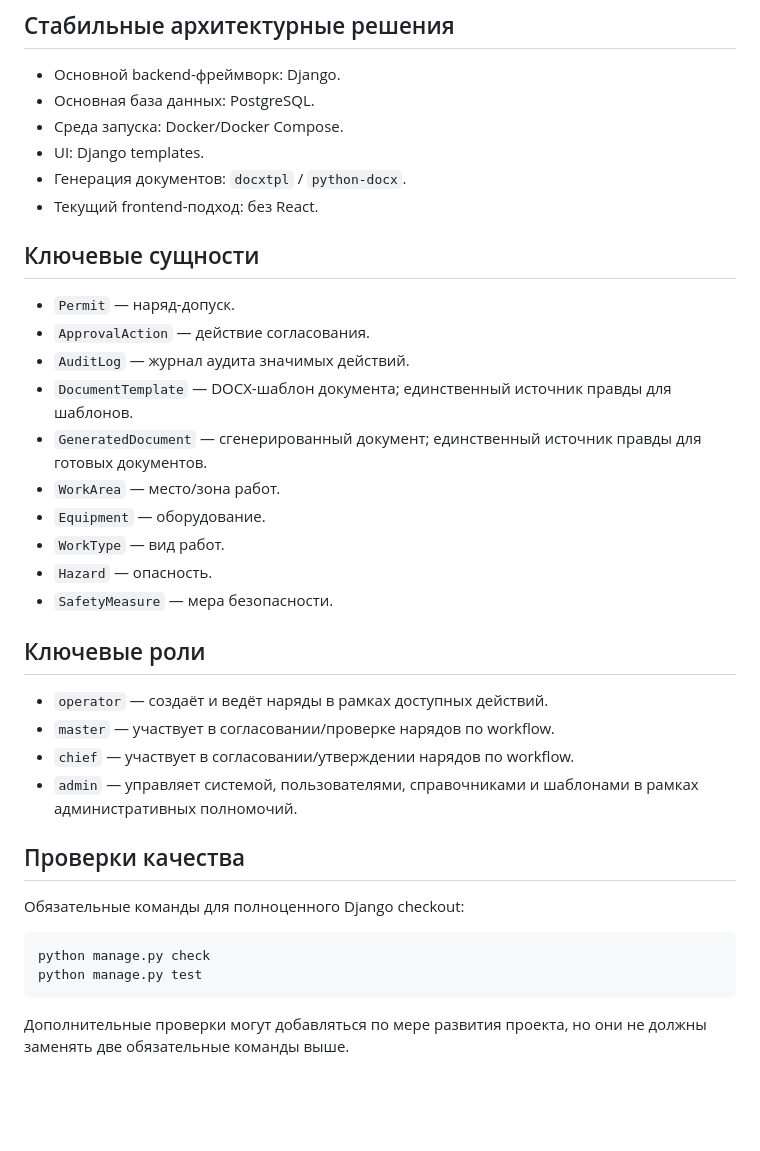
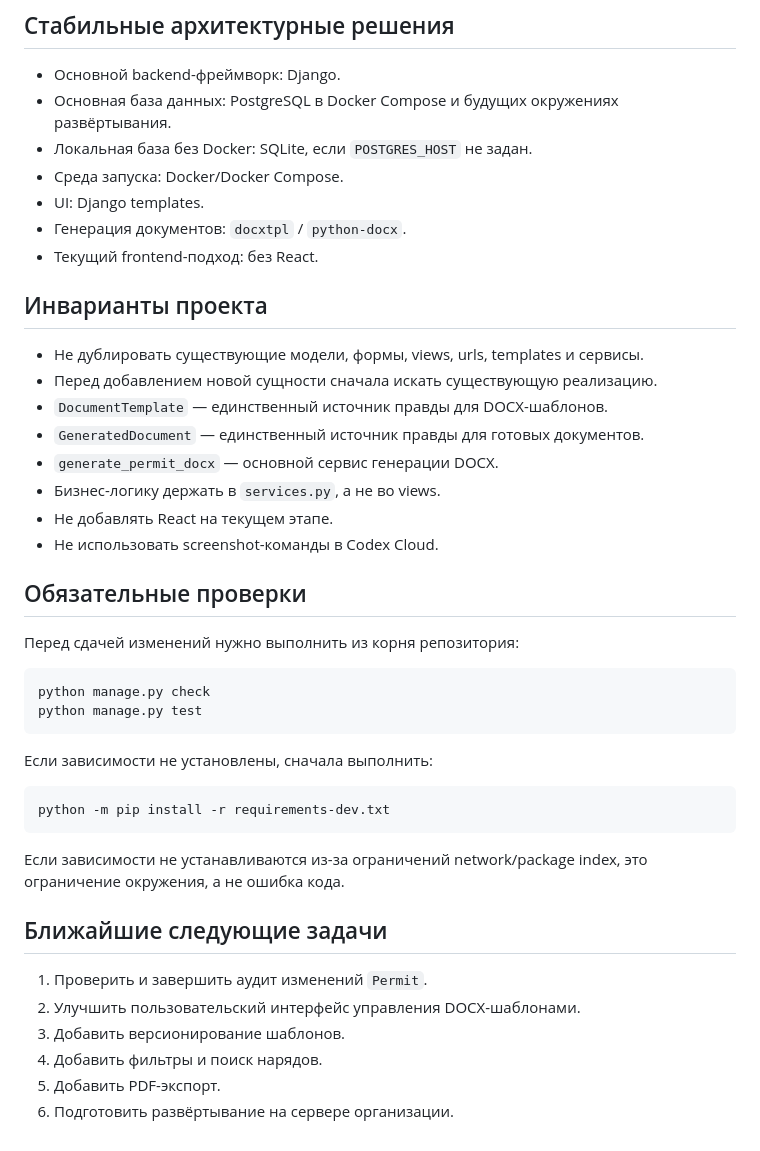
Before and after one commit to CrackerYUK/auto-eng, a Markdown page: PROJECT_STATE.md, the part around one of its changes. Rendered like a GitHub page; blank space fills up the shorter version.

````diff
--- a/PROJECT_STATE.md
+++ b/PROJECT_STATE.md
@@ -44,39 +74,46 @@
 ## Стабильные архитектурные решения
 
 - Основной backend-фреймворк: Django.
-- Основная база данных: PostgreSQL.
+- Основная база данных: PostgreSQL в Docker Compose и будущих окружениях развёртывания.
+- Локальная база без Docker: SQLite, если `POSTGRES_HOST` не задан.
 - Среда запуска: Docker/Docker Compose.
 - UI: Django templates.
 - Генерация документов: `docxtpl` / `python-docx`.
 - Текущий frontend-подход: без React.
 
-## Ключевые сущности
+## Инварианты проекта
 
-- `Permit` — наряд-допуск.
-- `ApprovalAction` — действие согласования.
-- `AuditLog` — журнал аудита значимых действий.
-- `DocumentTemplate` — DOCX-шаблон документа; единственный источник правды для шаблонов.
-- `GeneratedDocument` — сгенерированный документ; единственный источник правды для готовых документов.
-- `WorkArea` — место/зона работ.
-- `Equipment` — оборудование.
-- `WorkType` — вид работ.
-- `Hazard` — опасность.
-- `SafetyMeasure` — мера безопасности.
+- Не дублировать существующие модели, формы, views, urls, templates и сервисы.
+- Перед добавлением новой сущности сначала искать существующую реализацию.
+- `DocumentTemplate` — единственный источник правды для DOCX-шаблонов.
+- `GeneratedDocument` — единственный источник правды для готовых документов.
+- `generate_permit_docx` — основной сервис генерации DOCX.
+- Бизнес-логику держать в `services.py`, а не во views.
+- Не добавлять React на текущем этапе.
+- Не использовать screenshot-команды в Codex Cloud.
 
-## Ключевые роли
+## Обязательные проверки
 
-- `operator` — создаёт и ведёт наряды в рамках доступных действий.
-- `master` — участвует в согласовании/проверке нарядов по workflow.
-- `chief` — участвует в согласовании/утверждении нарядов по workflow.
-- `admin` — управляет системой, пользователями, справочниками и шаблонами в рамках административных полномочий.
-
-## Проверки качества
-
-Обязательные команды для полноценного Django checkout:
+Перед сдачей изменений нужно выполнить из корня репозитория:
 
 ```bash
 python manage.py check
 python manage.py test
 ```
 
-Дополнительные проверки могут добавляться по мере развития проекта, но они не должны заменять две обязательные команды выше.
+Если зависимости не установлены, сначала выполнить:
+
+```bash
+python -m pip install -r requirements-dev.txt
+```
+
+Если зависимости не устанавливаются из-за ограничений network/package index, это ограничение окружения, а не ошибка кода.
+
+## Ближайшие следующие задачи
+
+1. Проверить и завершить аудит изменений `Permit`.
+2. Улучшить пользовательский интерфейс управления DOCX-шаблонами.
+3. Добавить версионирование шаблонов.
+4. Добавить фильтры и поиск нарядов.
+5. Добавить PDF-экспорт.
+6. Подготовить развёртывание на сервере организации.
````
Also changed, not shown: other parts of PROJECT_STATE.md (+58 -28 lines).
